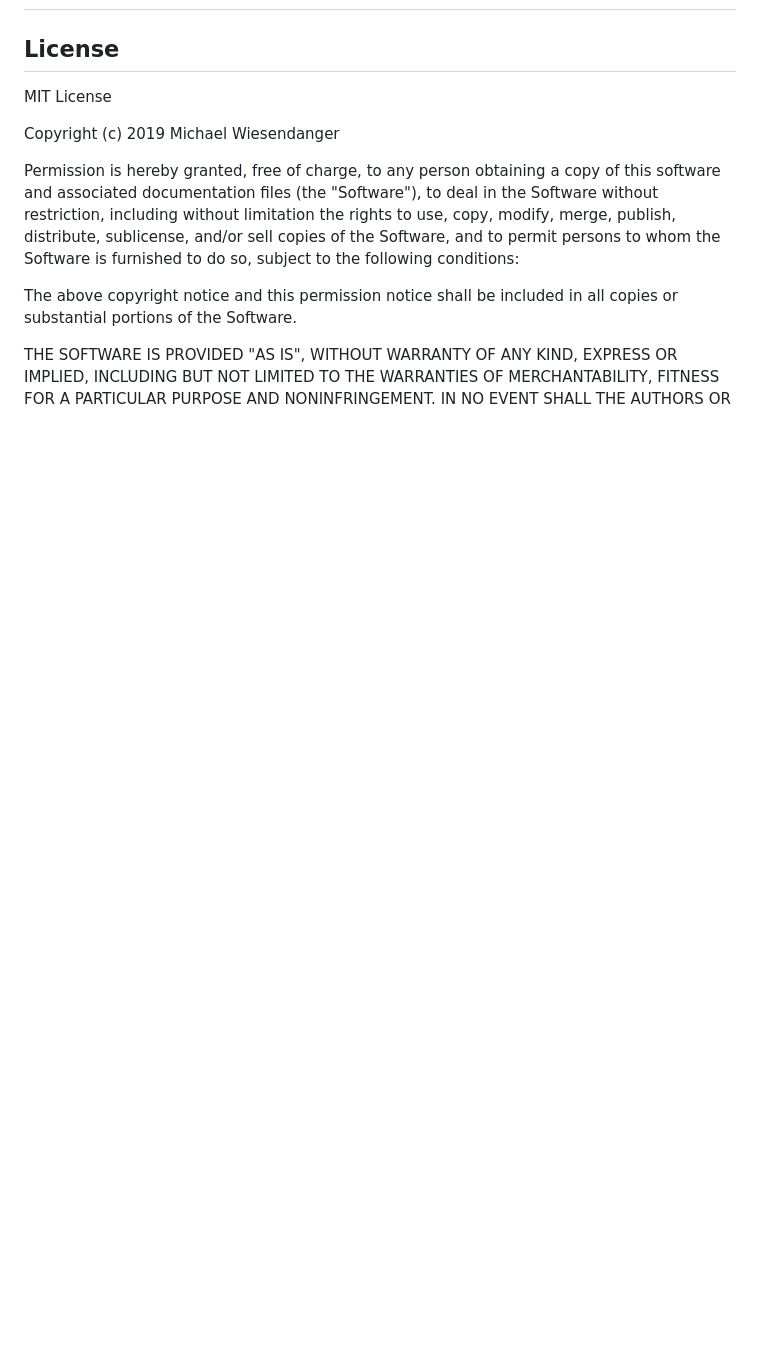
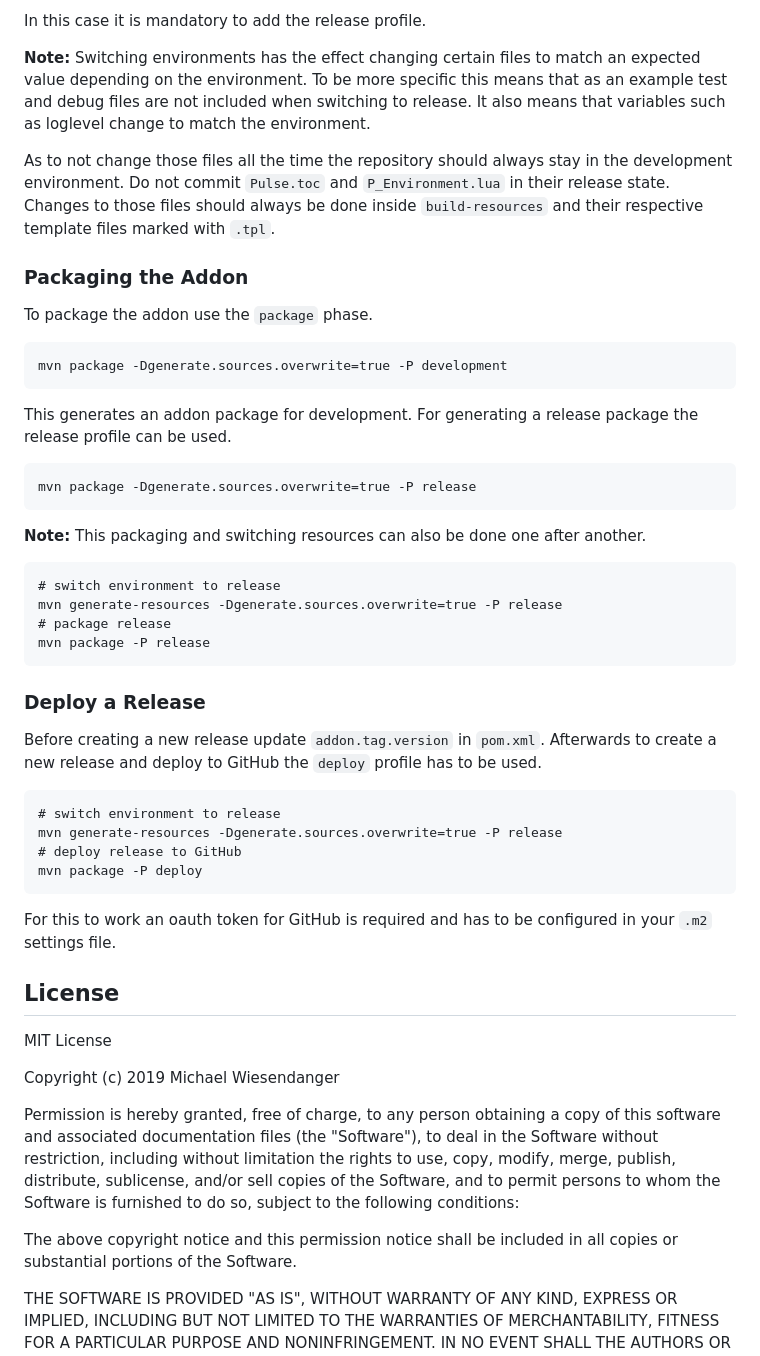
Before and after one commit to RagedUnicorn/wow-classic-pulse, a Markdown page: README.md, the part around one of its changes. Drawn GitHub-style; blank space fills up the shorter version.

Commit message:
Update readme * Add development section * Add installation section * Add badge and logo

````diff
--- a/README.md
+++ b/README.md
@@ -6,3 +53,44 @@
+In this case it is mandatory to add the release profile.
+
+**Note:** Switching environments has the effect changing certain files to match an expected value depending on the environment. To be more specific this means that as an example test and debug files are not included when switching to release. It also means that variables such as loglevel change to match the environment.
+
+As to not change those files all the time the repository should always stay in the development environment. Do not commit `Pulse.toc` and `P_Environment.lua` in their release state. Changes to those files should always be done inside `build-resources` and their respective template files marked with `.tpl`.
+
+### Packaging the Addon
+
+To package the addon use the `package` phase.
+
+```
+mvn package -Dgenerate.sources.overwrite=true -P development
+```
+
+This generates an addon package for development. For generating a release package the release profile can be used.
+
+```
+mvn package -Dgenerate.sources.overwrite=true -P release
+```
+
+**Note:** This packaging and switching resources can also be done one after another.
+
+```
+# switch environment to release
+mvn generate-resources -Dgenerate.sources.overwrite=true -P release
+# package release
+mvn package -P release
+```
+
+### Deploy a Release
+
+Before creating a new release update `addon.tag.version` in `pom.xml`. Afterwards to create a new release and deploy to GitHub the `deploy` profile has to be used.
+
+```
+# switch environment to release
+mvn generate-resources -Dgenerate.sources.overwrite=true -P release
+# deploy release to GitHub
+mvn package -P deploy
+```
+
+For this to work an oauth token for GitHub is required and has to be configured in your `.m2` settings file.
 
 ## License
 
````
Also changed, not shown: other parts of README.md (+47 -0 lines), docs/badge_wow_classic.png (added), docs/p_ragedunicorn_love_classic.png (added).
